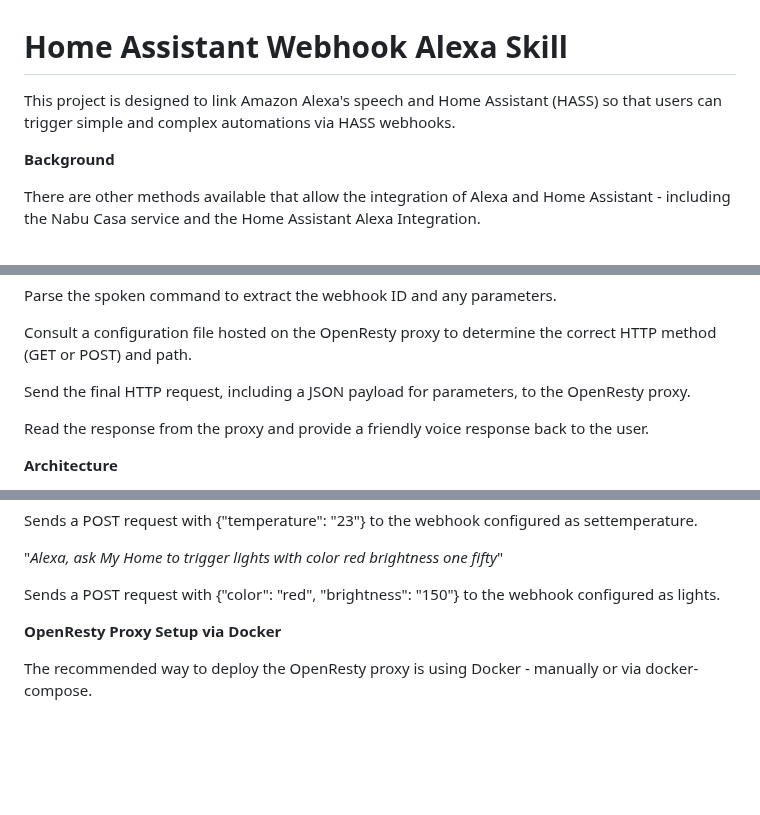
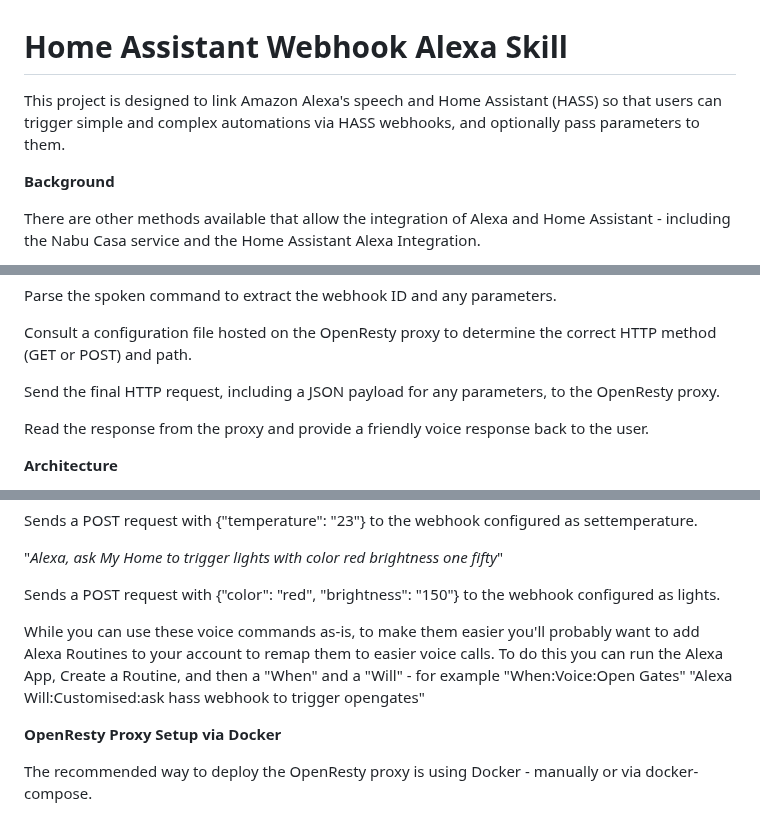
Before and after one commit to ianpleasance/home-assistant-alexa-webhook, a Markdown page: README.md, 3 parts joined by grey strips. Rendered like a GitHub page; blank space fills up the shorter version.

Commit message:
Minor documentation changes and addition of examples

```diff
--- a/README.md
+++ b/README.md
@@ -2,7 +2,7 @@
 
 # Home Assistant Webhook Alexa Skill
 
-This project is designed to link Amazon Alexa's speech and Home Assistant (HASS) so that users can trigger simple and complex automations via HASS webhooks.
+This project is designed to link Amazon Alexa's speech and Home Assistant (HASS) so that users can trigger simple and complex automations via HASS webhooks, and optionally pass parameters to them.
 
 **Background**
 
@@ -27,7 +27,7 @@ Parse the spoken command to extract the webhook ID and any parameters.
 
 Consult a configuration file hosted on the OpenResty proxy to determine the correct HTTP method (GET or POST) and path.
 
-Send the final HTTP request, including a JSON payload for parameters, to the OpenResty proxy.
+Send the final HTTP request, including a JSON payload for any parameters, to the OpenResty proxy.
 
 Read the response from the proxy and provide a friendly voice response back to the user.
 
@@ -97,6 +97,10 @@ Sends a POST request with {"temperature": "23"} to the webhook configured as set
 
 Sends a POST request with {"color": "red", "brightness": "150"} to the webhook configured as lights.
 
+
+While you can use these voice commands as-is, to make them easier you'll probably want to add Alexa Routines to your account to remap them to easier voice calls. To do this you can run the Alexa App, Create a Routine, and then a "When" and a "Will" - for example "When:Voice:Open Gates" "Alexa Will:Customised:ask hass webhook to trigger opengates"
+
+
 **OpenResty Proxy Setup via Docker**
 
 The recommended way to deploy the OpenResty proxy is using Docker - manually or via docker-compose.
```
Also changed, not shown: examples.MD (added, +63 -0 lines).
